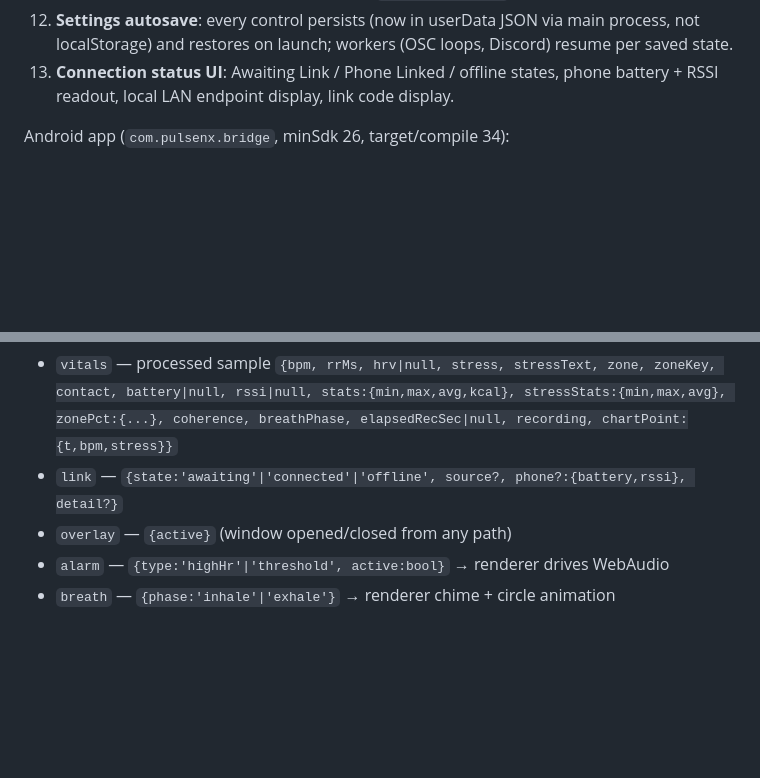
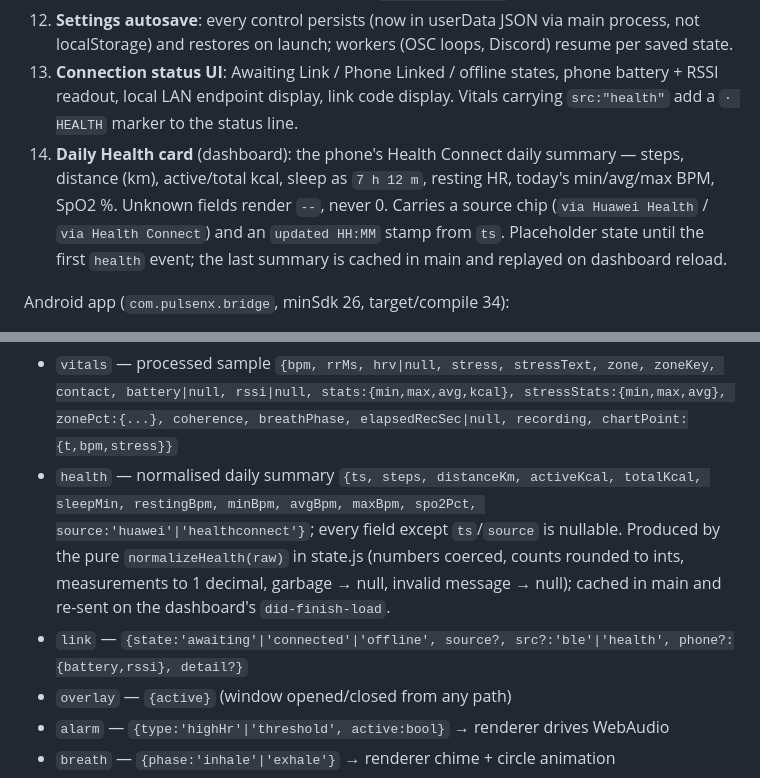
Before and after one commit to nerdrx/pulsenx, a Markdown page: SPEC.md, 2 parts joined by grey strips. Rendered like a GitHub page; blank space fills up the shorter version.

```diff
--- a/SPEC.md
+++ b/SPEC.md
@@ -74,7 +90,13 @@ PC app:
 12. **Settings autosave**: every control persists (now in userData JSON via main process, not
     localStorage) and restores on launch; workers (OSC loops, Discord) resume per saved state.
 13. **Connection status UI**: Awaiting Link / Phone Linked / offline states, phone battery + RSSI
-    readout, local LAN endpoint display, link code display.
+    readout, local LAN endpoint display, link code display. Vitals carrying `src:"health"` add a
+    `· HEALTH` marker to the status line.
+14. **Daily Health card** (dashboard): the phone's Health Connect daily summary — steps, distance
+    (km), active/total kcal, sleep as `7 h 12 m`, resting HR, today's min/avg/max BPM, SpO2 %.
+    Unknown fields render `--`, never 0. Carries a source chip (`via Huawei Health` /
+    `via Health Connect`) and an `updated HH:MM` stamp from `ts`. Placeholder state until the
+    first `health` event; the last summary is cached in main and replayed on dashboard reload.
 
 Android app (`com.pulsenx.bridge`, minSdk 26, target/compile 34):
 1. BLE heart-rate profile client (0x180D/0x2A37): scan (15 s timeout, name OR service filter),
@@ -128,7 +159,13 @@ Main → renderer (events on `window.pulsenx.on(channel, cb)`):
 - `vitals` — processed sample `{bpm, rrMs, hrv|null, stress, stressText, zone, zoneKey, contact,
    battery|null, rssi|null, stats:{min,max,avg,kcal}, stressStats:{min,max,avg}, zonePct:{...},
    coherence, breathPhase, elapsedRecSec|null, recording, chartPoint:{t,bpm,stress}}`
-- `link` — `{state:'awaiting'|'connected'|'offline', source?, phone?:{battery,rssi}, detail?}`
+- `health` — normalised daily summary `{ts, steps, distanceKm, activeKcal, totalKcal, sleepMin,
+   restingBpm, minBpm, avgBpm, maxBpm, spo2Pct, source:'huawei'|'healthconnect'}`; every field
+   except `ts`/`source` is nullable. Produced by the pure `normalizeHealth(raw)` in state.js
+   (numbers coerced, counts rounded to ints, measurements to 1 decimal, garbage → null, invalid
+   message → null); cached in main and re-sent on the dashboard's `did-finish-load`.
+- `link` — `{state:'awaiting'|'connected'|'offline', source?, src?:'ble'|'health',
+   phone?:{battery,rssi}, detail?}`
 - `overlay` — `{active}`  (window opened/closed from any path)
 - `alarm` — `{type:'highHr'|'threshold', active:bool}` → renderer drives WebAudio
 - `breath` — `{phase:'inhale'|'exhale'}` → renderer chime + circle animation
```
Also changed, not shown: other parts of SPEC.md (+44 -1 lines), README.md (+11 -0 lines), branding/screenshots/daily-health-dashboard.png (added), 13 other files.
